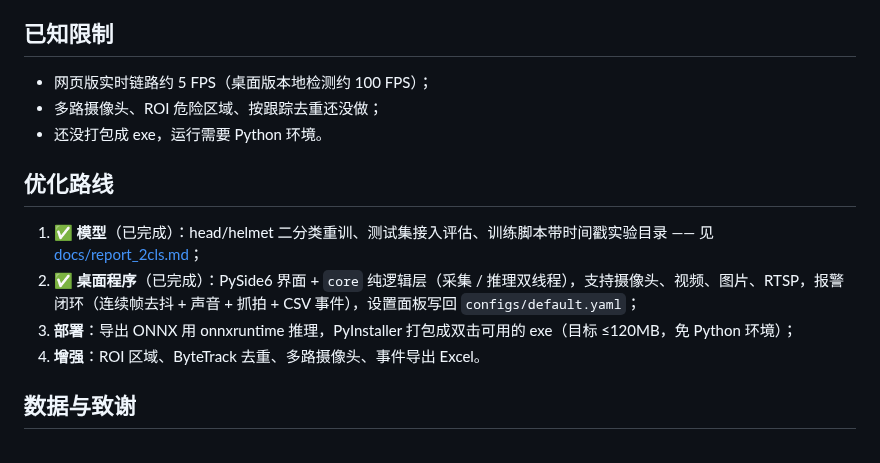
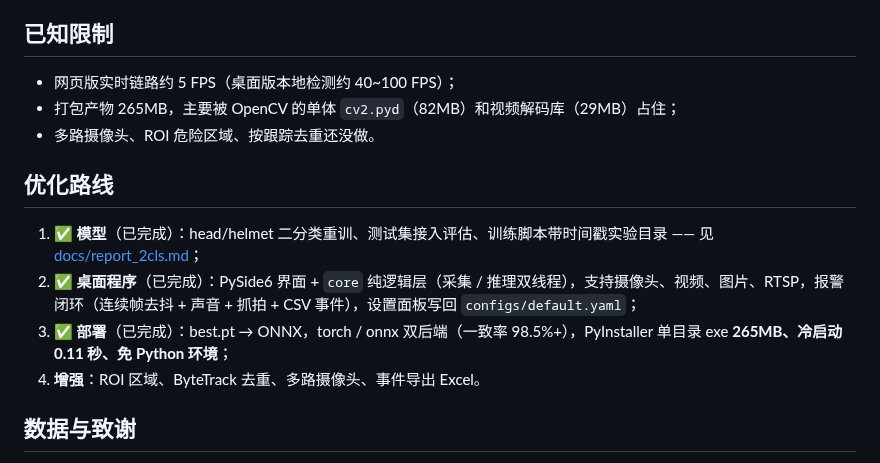
Before and after one commit to BQCF/hat_detector, a Markdown page: README.md, the part around one of its changes. Rendered like a GitHub page.

```diff
--- a/README.md
+++ b/README.md
@@ -235,15 +279,15 @@ hat_detector/
 
 ## 已知限制
 
-- 网页版实时链路约 5 FPS（桌面版本地检测约 100 FPS）；
-- 多路摄像头、ROI 危险区域、按跟踪去重还没做；
-- 还没打包成 exe，运行需要 Python 环境。
+- 网页版实时链路约 5 FPS（桌面版本地检测约 40~100 FPS）；
+- 打包产物 265MB，主要被 OpenCV 的单体 `cv2.pyd`（82MB）和视频解码库（29MB）占住；
+- 多路摄像头、ROI 危险区域、按跟踪去重还没做。
 
 ## 优化路线
 
 1. ✅ **模型**（已完成）：head/helmet 二分类重训、测试集接入评估、训练脚本带时间戳实验目录 —— 见 [docs/report_2cls.md](docs/report_2cls.md)；
 2. ✅ **桌面程序**（已完成）：PySide6 界面 + `core` 纯逻辑层（采集 / 推理双线程），支持摄像头、视频、图片、RTSP，报警闭环（连续帧去抖 + 声音 + 抓拍 + CSV 事件），设置面板写回 `configs/default.yaml`；
-3. **部署**：导出 ONNX 用 onnxruntime 推理，PyInstaller 打包成双击可用的 exe（目标 ≤120MB，免 Python 环境）；
+3. ✅ **部署**（已完成）：best.pt → ONNX，torch / onnx 双后端（一致率 98.5%+），PyInstaller 单目录 exe **265MB、冷启动 0.11 秒、免 Python 环境**；
 4. **增强**：ROI 区域、ByteTrack 去重、多路摄像头、事件导出 Excel。
 
 ## 数据与致谢
```
Also changed, not shown: other parts of README.md (+48 -4 lines), docs/images/05_exe_ui.png (added), 13 other files.
